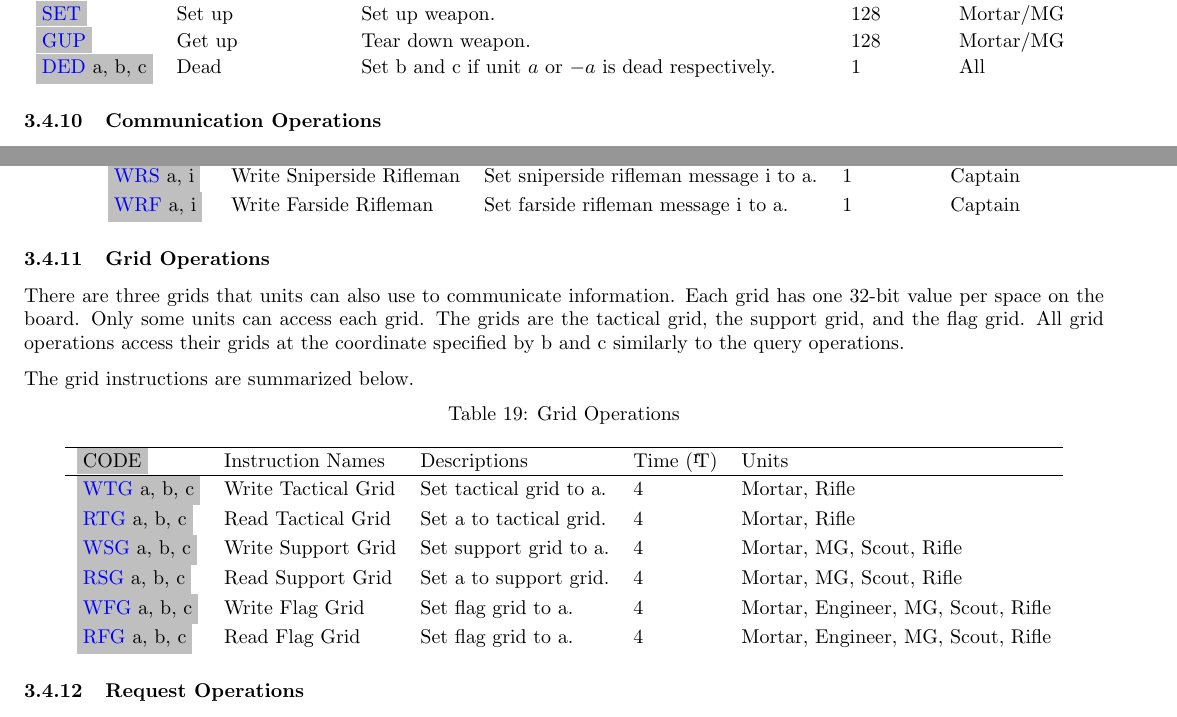
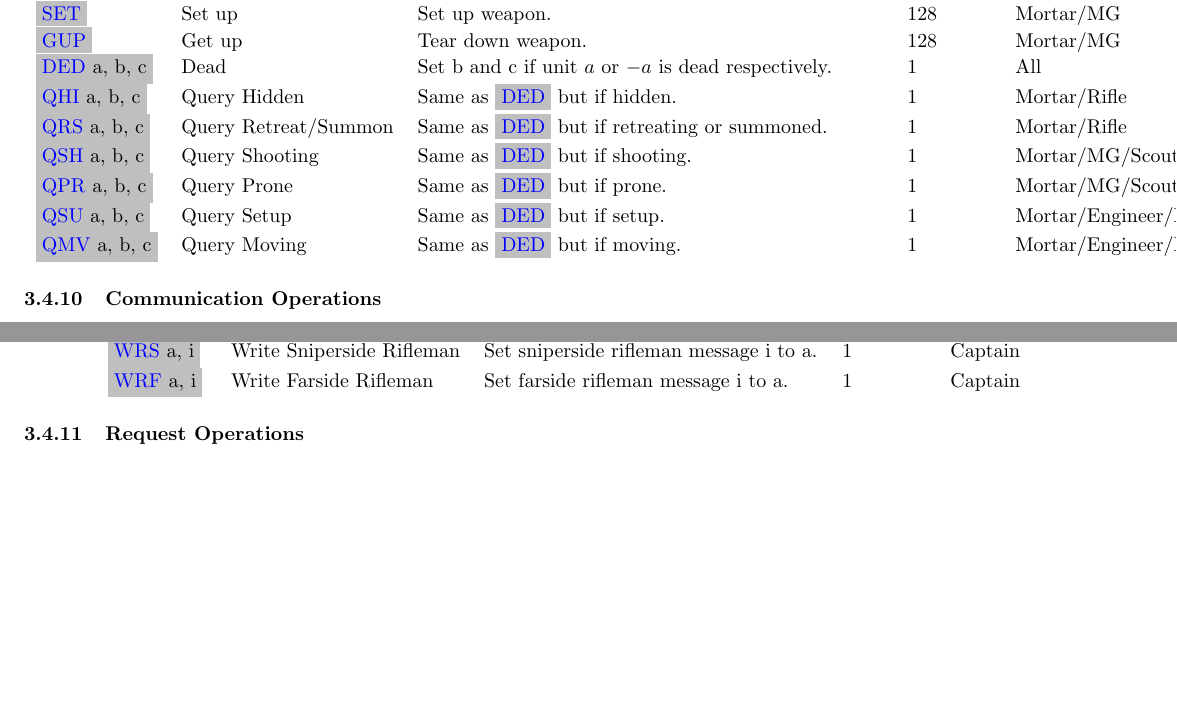
Before and after one commit to Labdabeta/vns, a LaTeX document (instructions.tex): two parts of pages 13 and 14 of 26, joined at a grey line, cut so that both start at the same text, the shorter picture padded with empty space. Compiled offline with pdfLaTeX.

Commit message:
Migrated grids to queries.
This would: Fixes #16

```diff
--- a/instructions.tex
+++ b/instructions.tex
@@ -17,7 +17,7 @@
            who,wht,qcs,qct,qbp,qck,gnd,whr,dst,cvr,ded,sht,dir,wlk,crl,swm,cap,rtt,hid,say,rad,yel,ear,die,nrt,nre,est,soe,sot,sow,wst,nrw,
            wcs,wct,wbp,wcl,tcs,tct,tbp,tcl,pnt,ccs,cct,cbp,ccl,ucs,uct,ubp,ucl,dcs,dct,dbp,dcl,mcs,mct,mbp,mcl,rcs,rct,rbp,rcl,tim,dly,adv,
            ask,plz,beg,gvl,kmk,sac,bom,air,sum,hak,emp,all,rmt,rsn,res,ref,rms,rmf,rss,rsf,rrs,rrf,wmt,wsn,wes,wef,wms,wmf,wss,wsf,wrs,wrf,
-           wtg,rtg,wsg,rsg,wfg,rfg,itf,fad,fsu,fmu,fdv,cel,rtf,sin,cos,tan,pow,asn,acs,atn,log,fcp,mle,set,css,cfs,wss,wfs,gup,sup,cam,unc,
+           qhi,qrs,qsh,qpr,qsu,qmv,itf,fad,fsu,fmu,fdv,cel,rtf,sin,cos,tan,pow,asn,acs,atn,log,fcp,mle,set,css,cfs,wss,wfs,gup,sup,cam,unc,
            hip,nmr,ist,tgt,lie,mor,wir,cut,snd,dig,mlf,run,hit,raw},
  sensitive=false,
  comment=[l]{;},
@@ -727,6 +727,12 @@ The combat instructions are summarized below.
     \vnscode{SET} & Set up & Set up weapon. & 128 & Mortar/MG \\
     \vnscode{GUP} & Get up & Tear down weapon. & 128 & Mortar/MG \\
     \vnscode{DED a, b, c} & Dead & Set b and c if unit $a$ or $-a$ is dead respectively. & 1 & All \\
+    \vnscode{QHI a, b, c} & Query Hidden & Same as \vnscode{DED} but if hidden. & 1 & Mortar/Rifle \\
+    \vnscode{QRS a, b, c} & Query Retreat/Summon & Same as \vnscode{DED} but if retreating or summoned. & 1 & Mortar/Rifle \\
+    \vnscode{QSH a, b, c} & Query Shooting & Same as \vnscode{DED} but if shooting. & 1 & Mortar/MG/Scout/Rifle \\
+    \vnscode{QPR a, b, c} & Query Prone & Same as \vnscode{DED} but if prone. & 1 & Mortar/MG/Scout/Rifle \\
+    \vnscode{QSU a, b, c} & Query Setup & Same as \vnscode{DED} but if setup. & 1 & Mortar/Engineer/MG/Scout/Rifle \\
+    \vnscode{QMV a, b, c} & Query Moving & Same as \vnscode{DED} but if moving. & 1 & Mortar/Engineer/MG/Scout/Rifle \\
 \end{tabular}
 \end{minipage}
 
@@ -779,30 +785,6 @@ The communication instructions are summarized below.
 \end{tabular}
 \end{minipage}
 
-\subsubsection{Grid Operations}
-
-There are three grids that units can also use to communicate information. Each
-grid has one 32-bit value per space on the board. Only some units can access
-each grid. The grids are the tactical grid, the support grid, and the flag grid.
-All grid operations access their grids at the coordinate specified by b and c
-similarly to the query operations.
-
-The grid instructions are summarized below.
-
-\begin{minipage}{\textwidth}
-\captionof{table}{Grid Operations}
-\label{table:grid}
-\centering
-\begin{tabular}{lllll}
-    \hline \vnscode{CODE} & Instruction Names & Descriptions & Time (\RT) & Units \\ \hline
-    \vnscode{WTG a, b, c} & Write Tactical Grid & Set tactical grid to a. & 4 & Mortar, Rifle \\
-    \vnscode{RTG a, b, c} & Read Tactical Grid & Set a to tactical grid. & 4 & Mortar, Rifle \\
-    \vnscode{WSG a, b, c} & Write Support Grid & Set support grid to a. & 4 & Mortar, MG, Scout, Rifle \\
-    \vnscode{RSG a, b, c} & Read Support Grid & Set a to support grid. & 4 & Mortar, MG, Scout, Rifle \\
-    \vnscode{WFG a, b, c} & Write Flag Grid & Set flag grid to a. & 4 & Mortar, Engineer, MG, Scout, Rifle \\
-    \vnscode{RFG a, b, c} & Read Flag Grid & Set flag grid to a. & 4 & Mortar, Engineer, MG, Scout, Rifle \\
-\end{tabular}
-\end{minipage}
 
 \subsubsection{Request Operations}
 
```
Also changed, not shown: instructions.tex (12 more changed lines), 14 other files.
